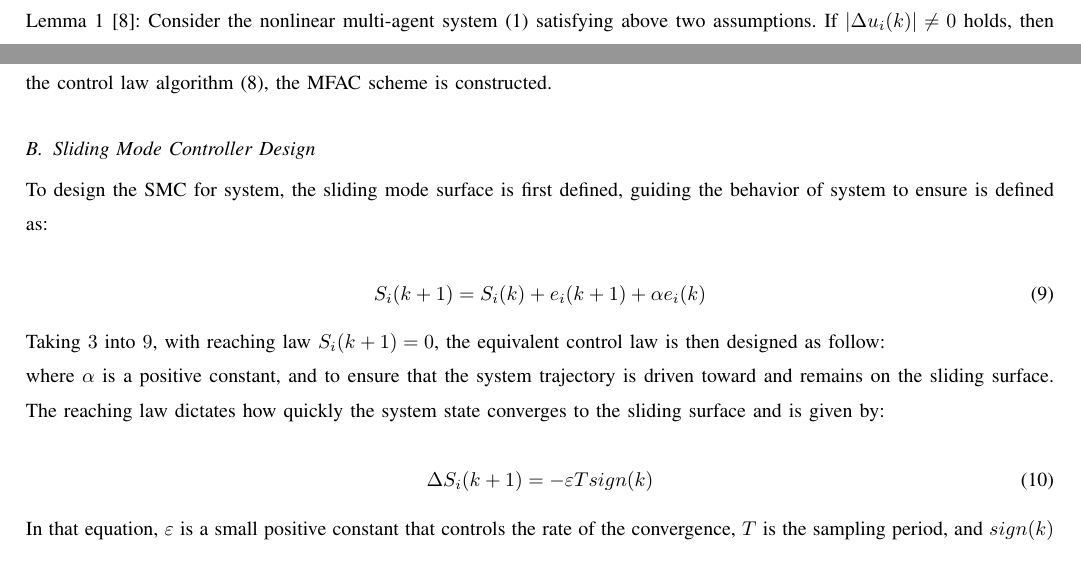
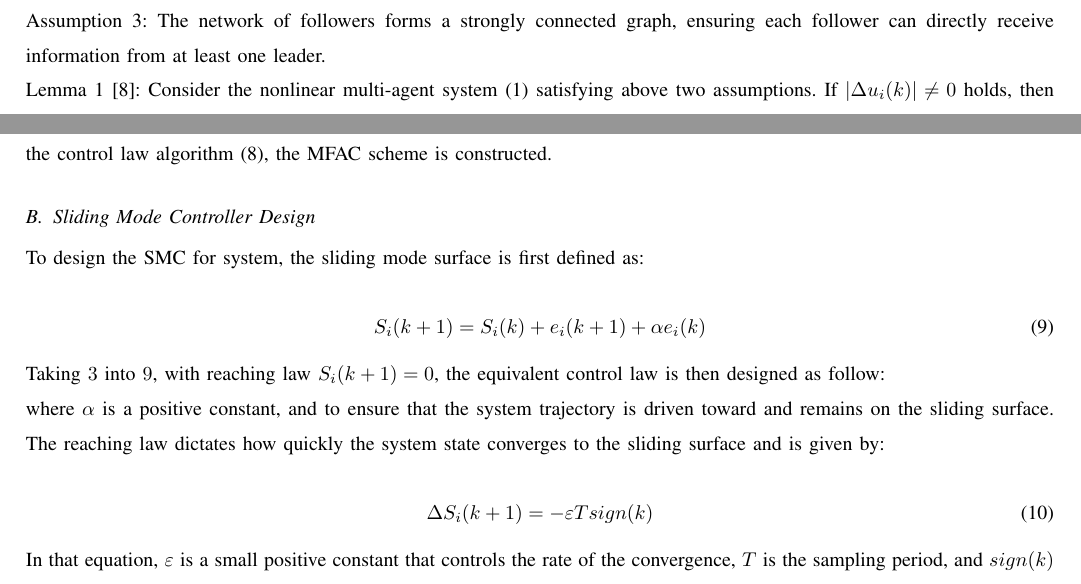
Before and after one commit to TonyBimenyi/First-Paper, a LaTeX paper (mfasmc.tex): two parts of pages 3 and 4 of 15, joined at a grey line, cut at the place of the change. Compiled offline with pdfLaTeX.

Commit message:
added assumption 3

```diff
--- a/mfasmc.tex
+++ b/mfasmc.tex
@@ -98,6 +98,8 @@ Assumption 2: The system (\ref{model 1}) satisfies the generalized Lipschitz con
 % Under Assumptions 1 and 2, the unknown agent dynamics (\ref{model 1}) can be transformed into the following dynamic linearization model and then the distributed control law will be designed based on it:
 
 Remark 1: The assumptions above are general. As the common condition for model-free control methods, Assumption 1 is crucial in ensuring effective system performance. Assumption 2 implies that the system input rate constrains the system output rate, which is satisfied in many practical systems.
+
+Assumption 3: The network of followers forms a strongly connected graph, ensuring each follower can directly receive information from at least one leader.
 
 Lemma 1\cite{8}: Consider the nonlinear multi-agent system (\ref{model 1}) satisfying above two assumptions. If $ | \Delta u_i(k) | \neq 0 $ holds, then the system can be transformed into the CFDL data model as follows:
 
@@ -206,7 +208,7 @@ where \(\rho\) \(\in\) (0,1) is a step-size constant, which is added to make (\r
 
 % y_i(k + 1) = f_i(y_i(k), u_i(k)), \quad i = 1, 2, \ldots, N
 
-To design the SMC for system, the sliding mode surface is first defined, guiding the behavior of system to ensure is defined as:
+To design the SMC for system, the sliding mode surface is first defined as:
 
 \begin{equation}
     \label{model eq:sms}
```
Also changed, not shown: mfasmc.pdf, 4 other files.
